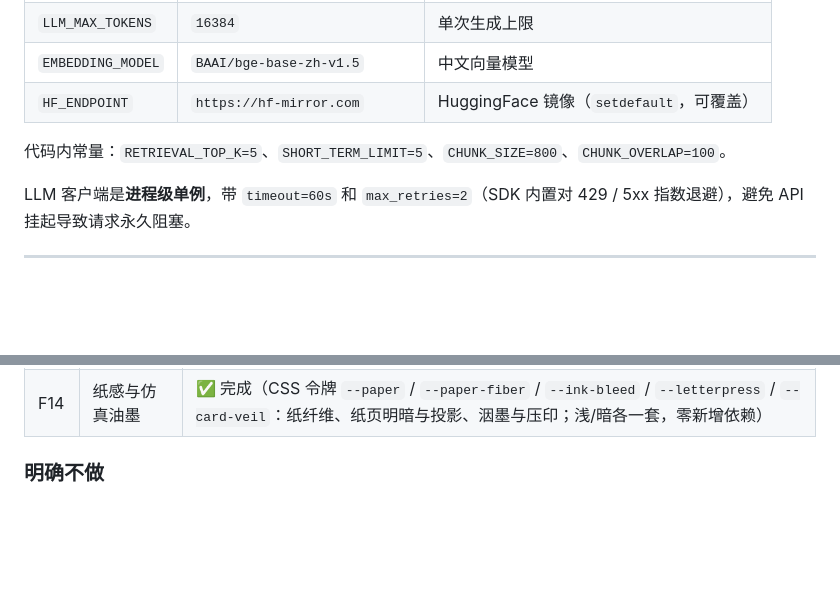
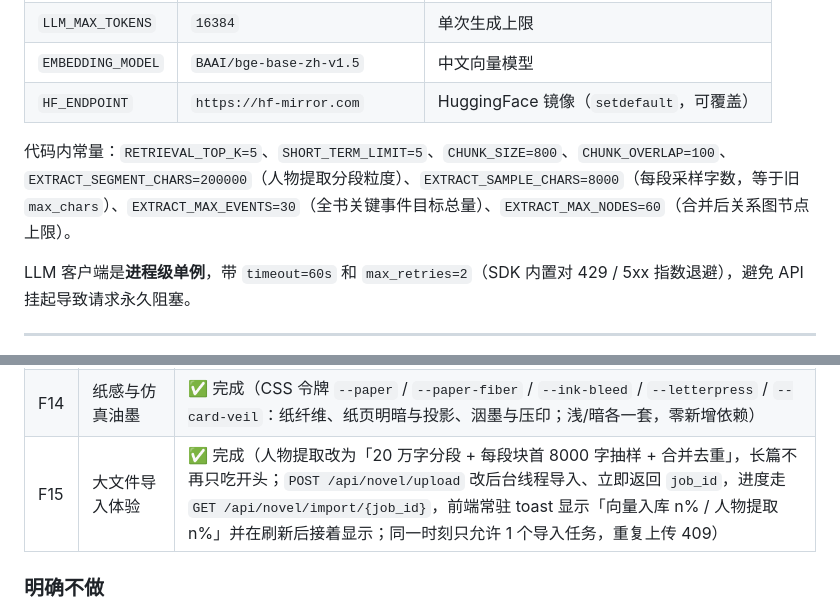
Before and after one commit to lkatybb/Novel-Game-Engine, a Markdown page: README.md, 2 parts joined by grey strips. Rendered like a GitHub page; blank space fills up the shorter version.

```diff
--- a/README.md
+++ b/README.md
@@ -284,7 +296,7 @@ CLI 走的是同一张 LangGraph 图，行为和网页端一致。
 | `EMBEDDING_MODEL` | `BAAI/bge-base-zh-v1.5` | 中文向量模型 |
 | `HF_ENDPOINT` | `https://hf-mirror.com` | HuggingFace 镜像（`setdefault`，可覆盖） |
 
-代码内常量：`RETRIEVAL_TOP_K=5`、`SHORT_TERM_LIMIT=5`、`CHUNK_SIZE=800`、`CHUNK_OVERLAP=100`。
+代码内常量：`RETRIEVAL_TOP_K=5`、`SHORT_TERM_LIMIT=5`、`CHUNK_SIZE=800`、`CHUNK_OVERLAP=100`、`EXTRACT_SEGMENT_CHARS=200000`（人物提取分段粒度）、`EXTRACT_SAMPLE_CHARS=8000`（每段采样字数，等于旧 `max_chars`）、`EXTRACT_MAX_EVENTS=30`（全书关键事件目标总量）、`EXTRACT_MAX_NODES=60`（合并后关系图节点上限）。
 
 LLM 客户端是**进程级单例**，带 `timeout=60s` 和 `max_retries=2`（SDK 内置对 429 / 5xx 指数退避），避免 API 挂起导致请求永久阻塞。
 
@@ -347,6 +359,7 @@ python _diag_sse.py
 | F12 | 角色百科面板 | ✅ 完成（关系图点击节点展开：性格 / 目标 / 说话风格 / 隐秘 + 关键事件 + 原著片段，`GET /api/novel/{id}/character/{name}`） |
 | F13 | 好感度 / 理智度 / 主角属性 | ✅ 完成（`affinity` 每角色对玩家 + `hp` 主角理智度 + `stats` 每本书 3 项由提取器按题材定：DM 按人物特质裁决每回合 ±10 以内的增减，顶栏 HUD 显示焦点角色好感与理智，属性在「行囊见闻 → 状态」段展示，`[全局状态]` 以三行新口径注入 DM / NPC） |
 | F14 | 纸感与仿真油墨 | ✅ 完成（CSS 令牌 `--paper` / `--paper-fiber` / `--ink-bleed` / `--letterpress` / `--card-veil`：纸纤维、纸页明暗与投影、洇墨与压印；浅/暗各一套，零新增依赖） |
+| F15 | 大文件导入体验 | ✅ 完成（人物提取改为「20 万字分段 + 每段块首 8000 字抽样 + 合并去重」，长篇不再只吃开头；`POST /api/novel/upload` 改后台线程导入、立即返回 `job_id`，进度走 `GET /api/novel/import/{job_id}`，前端常驻 toast 显示「向量入库 n% / 人物提取 n%」并在刷新后接着显示；同一时刻只允许 1 个导入任务，重复上传 409） |
 
 ### 明确不做
 
```
Also changed, not shown: other parts of README.md (+15 -3 lines), ARCHITECTURE.md (+4 -1 lines), novel_game/DEV_GUIDE.md (+1 -0 lines).
